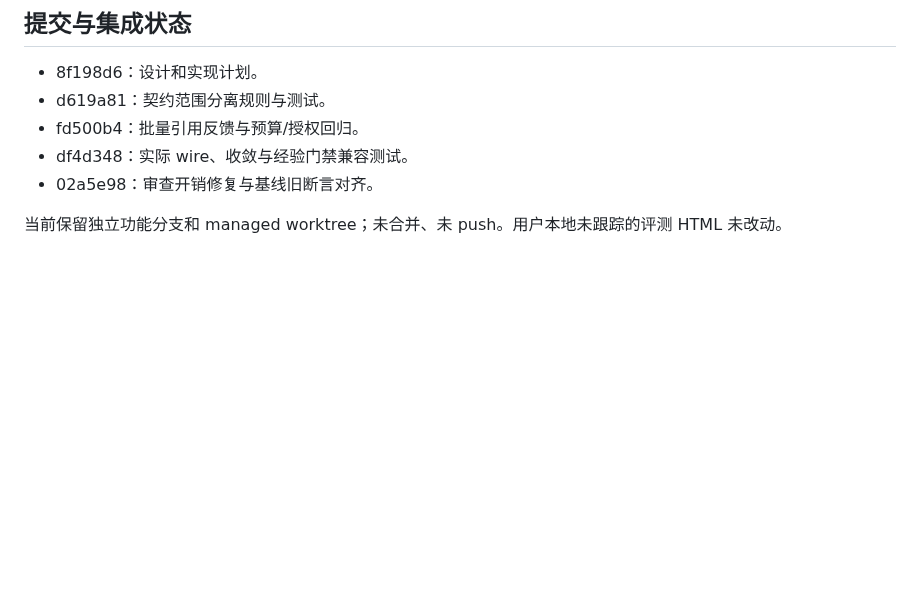
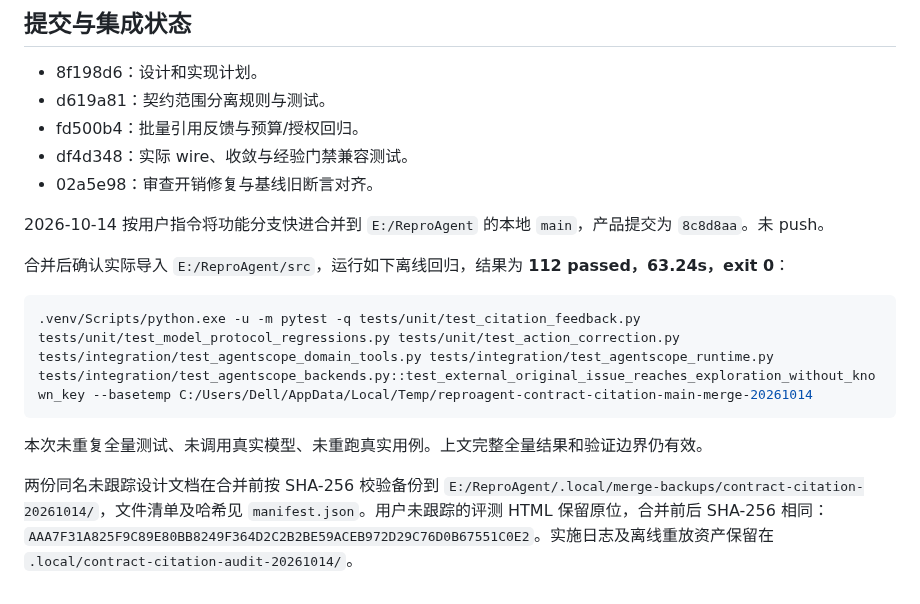
Before and after one commit to kyy-logs/ReproAgent, a Markdown page: docs/reviews/2026-10-14-contract-scope-citation-feedback-acceptance.md, the part around the change. Drawn GitHub-style; blank space fills up the shorter version.

Commit message:
docs: record local merge regression verification

````diff
--- a/docs/reviews/2026-10-14-contract-scope-citation-feedback-acceptance.md
+++ b/docs/reviews/2026-10-14-contract-scope-citation-feedback-acceptance.md
@@ -85,4 +85,14 @@
 - df4d348：实际 wire、收敛与经验门禁兼容测试。
 - 02a5e98：审查开销修复与基线旧断言对齐。
 
-当前保留独立功能分支和 managed worktree；未合并、未 push。用户本地未跟踪的评测 HTML 未改动。
+2026-10-14 按用户指令将功能分支快进合并到 `E:/ReproAgent` 的本地 `main`，产品提交为 `8c8d8aa`。未 push。
+
+合并后确认实际导入 `E:/ReproAgent/src`，运行如下离线回归，结果为 **112 passed，63.24s，exit 0**：
+
+```powershell
+.venv/Scripts/python.exe -u -m pytest -q tests/unit/test_citation_feedback.py tests/unit/test_model_protocol_regressions.py tests/unit/test_action_correction.py tests/integration/test_agentscope_domain_tools.py tests/integration/test_agentscope_runtime.py tests/integration/test_agentscope_backends.py::test_external_original_issue_reaches_exploration_without_known_key --basetemp C:/Users/Dell/AppData/Local/Temp/reproagent-contract-citation-main-merge-20261014
+```
+
+本次未重复全量测试、未调用真实模型、未重跑真实用例。上文完整全量结果和验证边界仍有效。
+
+两份同名未跟踪设计文档在合并前按 SHA-256 校验备份到 `E:/ReproAgent/.local/merge-backups/contract-citation-20261014/`，文件清单及哈希见 `manifest.json`。用户未跟踪的评测 HTML 保留原位，合并前后 SHA-256 相同：`AAA7F31A825F9C89E80BB8249F364D2C2B2BE59ACEB972D29C76D0B67551C0E2`。实施日志及离线重放资产保留在 `.local/contract-citation-audit-20261014/`。
````
